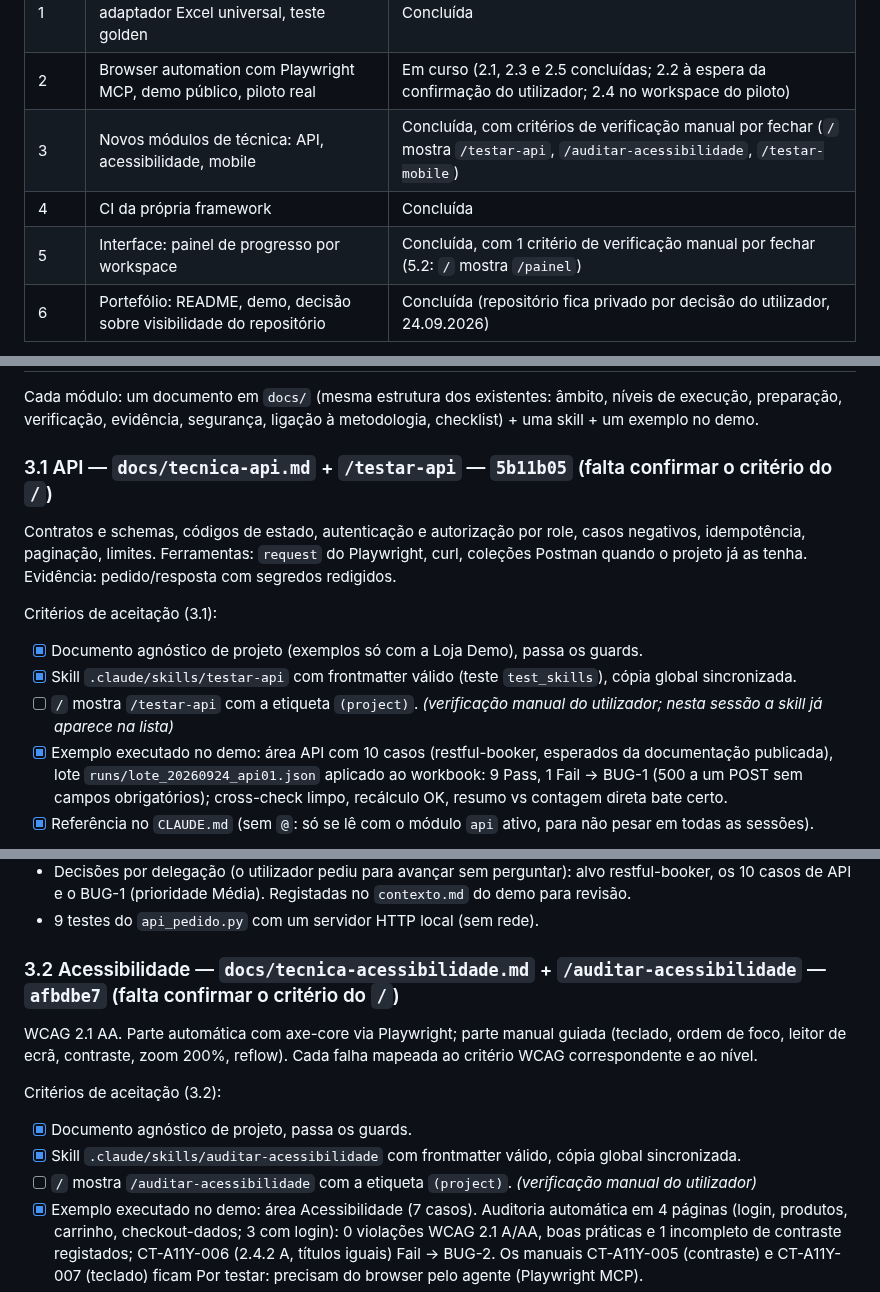
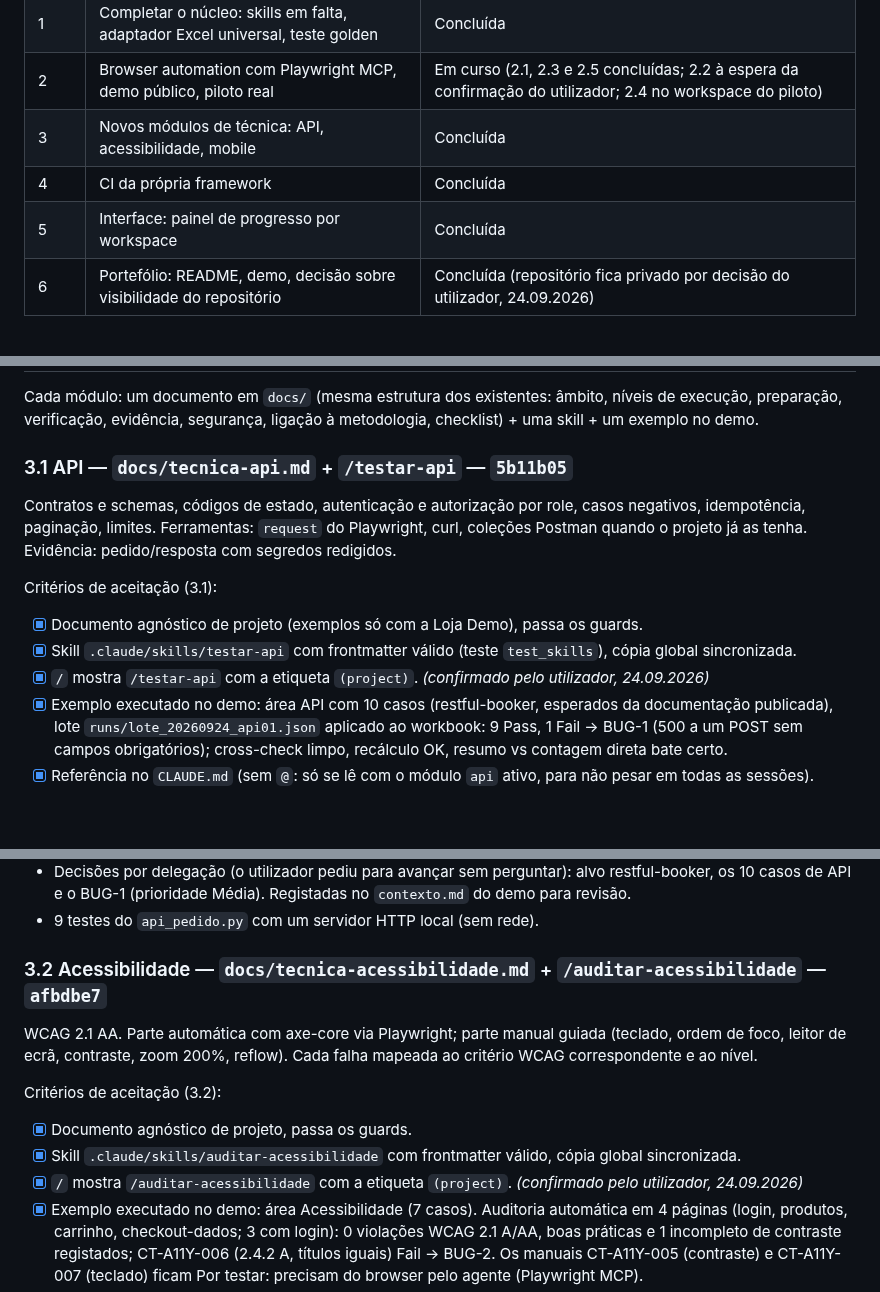
Before and after one commit to pedroalmeida981/qa-assistant, a Markdown page: docs/plano-desenvolvimento.md, 3 parts joined by grey strips. Drawn GitHub-style; blank space fills up the shorter version.

Commit message:
plano: criterio do / confirmado (3.1, 3.2, 3.3, 5.2); fases 3 e 5 concluidas
Co-Authored-By: Claude Opus 5.5 <noreply@anthropic.com>

```diff
--- a/docs/plano-desenvolvimento.md
+++ b/docs/plano-desenvolvimento.md
@@ -26,9 +26,9 @@
 | 0 | Base: repositório, documentos universais, guards, templates | Concluída |
 | 1 | Completar o núcleo: skills em falta, adaptador Excel universal, teste golden | Concluída |
 | 2 | Browser automation com Playwright MCP, demo público, piloto real | Em curso (2.1, 2.3 e 2.5 concluídas; 2.2 à espera da confirmação do utilizador; 2.4 no workspace do piloto) |
-| 3 | Novos módulos de técnica: API, acessibilidade, mobile | Concluída, com critérios de verificação manual por fechar (`/` mostra `/testar-api`, `/auditar-acessibilidade`, `/testar-mobile`) |
+| 3 | Novos módulos de técnica: API, acessibilidade, mobile | Concluída |
 | 4 | CI da própria framework | Concluída |
-| 5 | Interface: painel de progresso por workspace | Concluída, com 1 critério de verificação manual por fechar (5.2: `/` mostra `/painel`) |
+| 5 | Interface: painel de progresso por workspace | Concluída |
 | 6 | Portefólio: README, demo, decisão sobre visibilidade do repositório | Concluída (repositório fica privado por decisão do utilizador, 24.09.2026) |
 
 Ordem recomendada: 1.1 → 1.2 → 1.3 → 1.4 → 1.5 → 2.x → 3.x → 4 → 5 → 6. O piloto real (2.4) pode avançar em paralelo, no respetivo workspace, a qualquer momento depois de 2.2.
@@ -205,13 +205,13 @@ Notas:
 
 Cada módulo: um documento em `docs/` (mesma estrutura dos existentes: âmbito, níveis de execução, preparação, verificação, evidência, segurança, ligação à metodologia, checklist) + uma skill + um exemplo no demo.
 
-### 3.1 API — `docs/tecnica-api.md` + `/testar-api` — `5b11b05` (falta confirmar o critério do `/`)
+### 3.1 API — `docs/tecnica-api.md` + `/testar-api` — `5b11b05`
 Contratos e schemas, códigos de estado, autenticação e autorização por role, casos negativos, idempotência, paginação, limites. Ferramentas: `request` do Playwright, curl, coleções Postman quando o projeto já as tenha. Evidência: pedido/resposta com segredos redigidos.
 
 Critérios de aceitação (3.1):
 - [x] Documento agnóstico de projeto (exemplos só com a Loja Demo), passa os guards.
 - [x] Skill `.claude/skills/testar-api` com frontmatter válido (teste `test_skills`), cópia global sincronizada.
-- [ ] `/` mostra `/testar-api` com a etiqueta `(project)`. *(verificação manual do utilizador; nesta sessão a skill já aparece na lista)*
+- [x] `/` mostra `/testar-api` com a etiqueta `(project)`. *(confirmado pelo utilizador, 24.09.2026)*
 - [x] Exemplo executado no demo: área API com 10 casos (restful-booker, esperados da documentação publicada), lote `runs/lote_20260924_api01.json` aplicado ao workbook: 9 Pass, 1 Fail → BUG-1 (500 a um POST sem campos obrigatórios); cross-check limpo, recálculo OK, resumo vs contagem direta bate certo.
 - [x] Referência no `CLAUDE.md` (sem `@`: só se lê com o módulo `api` ativo, para não pesar em todas as sessões).
 
@@ -221,13 +221,13 @@ Notas:
 - Decisões por delegação (o utilizador pediu para avançar sem perguntar): alvo restful-booker, os 10 casos de API e o BUG-1 (prioridade Média). Registadas no `contexto.md` do demo para revisão.
 - 9 testes do `api_pedido.py` com um servidor HTTP local (sem rede).
 
-### 3.2 Acessibilidade — `docs/tecnica-acessibilidade.md` + `/auditar-acessibilidade` — `afbdbe7` (falta confirmar o critério do `/`)
+### 3.2 Acessibilidade — `docs/tecnica-acessibilidade.md` + `/auditar-acessibilidade` — `afbdbe7`
 WCAG 2.1 AA. Parte automática com axe-core via Playwright; parte manual guiada (teclado, ordem de foco, leitor de ecrã, contraste, zoom 200%, reflow). Cada falha mapeada ao critério WCAG correspondente e ao nível.
 
 Critérios de aceitação (3.2):
 - [x] Documento agnóstico de projeto, passa os guards.
 - [x] Skill `.claude/skills/auditar-acessibilidade` com frontmatter válido, cópia global sincronizada.
-- [ ] `/` mostra `/auditar-acessibilidade` com a etiqueta `(project)`. *(verificação manual do utilizador)*
+- [x] `/` mostra `/auditar-acessibilidade` com a etiqueta `(project)`. *(confirmado pelo utilizador, 24.09.2026)*
 - [x] Exemplo executado no demo: área Acessibilidade (7 casos). Auditoria automática em 4 páginas (login, produtos, carrinho, checkout-dados; 3 com login): 0 violações WCAG 2.1 A/AA, boas práticas e 1 incompleto de contraste registados; CT-A11Y-006 (2.4.2 A, títulos iguais) Fail → BUG-2. Os manuais CT-A11Y-005 (contraste) e CT-A11Y-007 (teclado) ficam Por testar: precisam do browser pelo agente (Playwright MCP).
 - [x] Referência no `CLAUDE.md` (sem `@`, como a API).
 
```
Also changed, not shown: other parts of docs/plano-desenvolvimento.md (+5 -5 lines).
